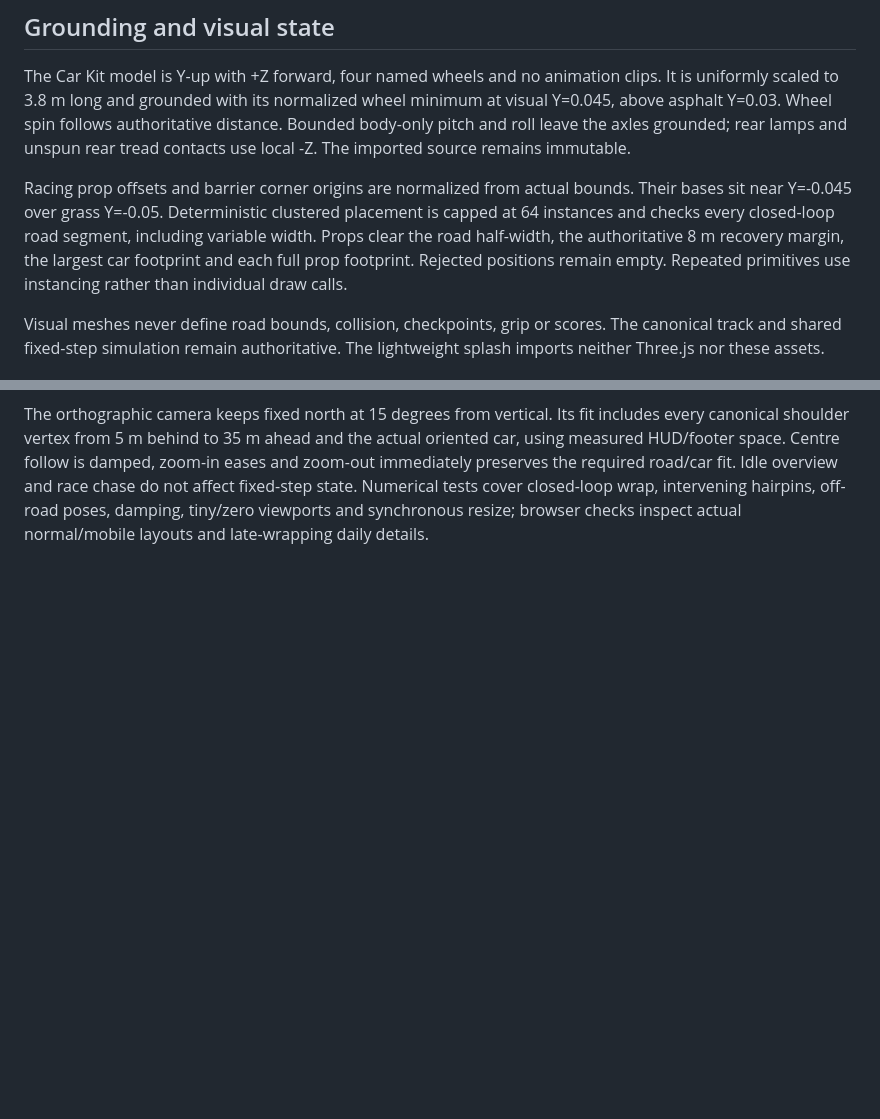
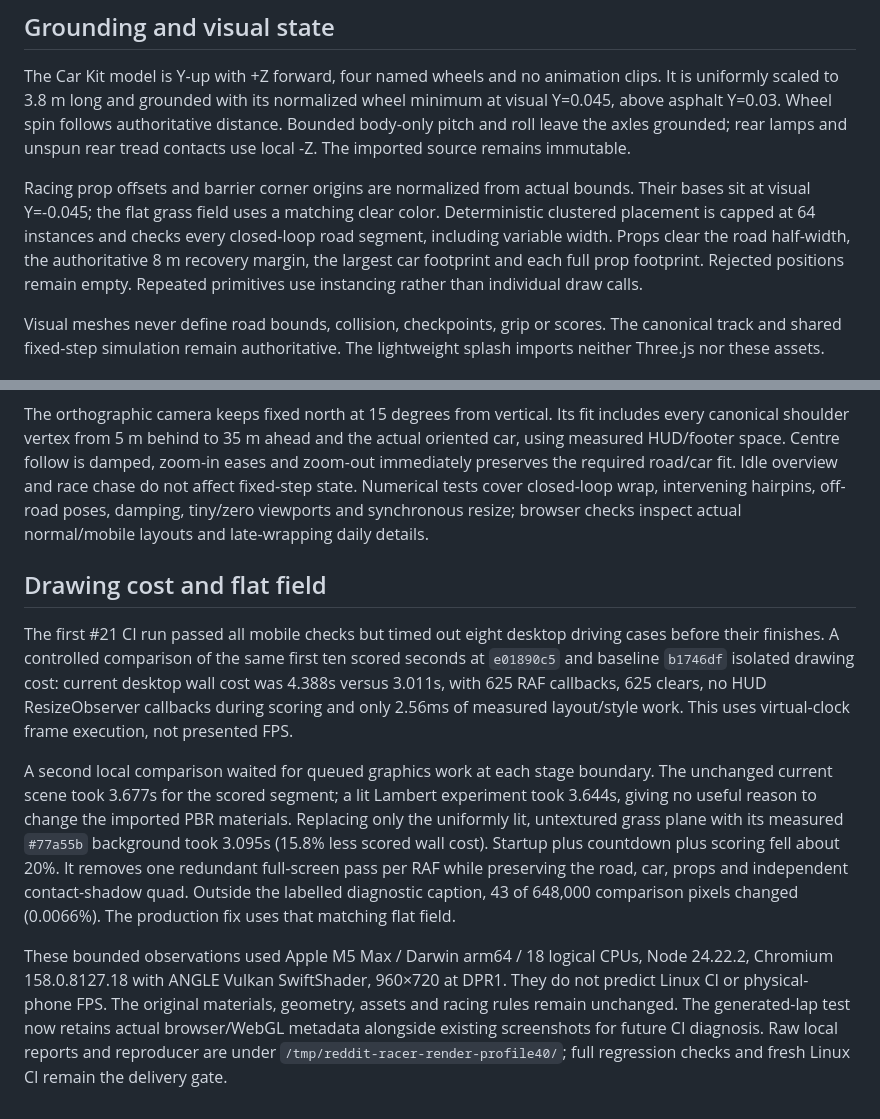
Before and after one commit to kickflip-games/reddit_racer, a Markdown page: docs/assets.md, 2 parts joined by grey strips. Drawn GitHub-style; blank space fills up the shorter version.

```diff
--- a/docs/assets.md
+++ b/docs/assets.md
@@ -36,7 +36,7 @@ The cache owns imported geometry, materials and textures for scene lifetime. Car
 
 The Car Kit model is Y-up with +Z forward, four named wheels and no animation clips. It is uniformly scaled to 3.8 m long and grounded with its normalized wheel minimum at visual Y=0.045, above asphalt Y=0.03. Wheel spin follows authoritative distance. Bounded body-only pitch and roll leave the axles grounded; rear lamps and unspun rear tread contacts use local -Z. The imported source remains immutable.
 
-Racing prop offsets and barrier corner origins are normalized from actual bounds. Their bases sit near Y=-0.045 over grass Y=-0.05. Deterministic clustered placement is capped at 64 instances and checks every closed-loop road segment, including variable width. Props clear the road half-width, the authoritative 8 m recovery margin, the largest car footprint and each full prop footprint. Rejected positions remain empty. Repeated primitives use instancing rather than individual draw calls.
+Racing prop offsets and barrier corner origins are normalized from actual bounds. Their bases sit at visual Y=-0.045; the flat grass field uses a matching clear color. Deterministic clustered placement is capped at 64 instances and checks every closed-loop road segment, including variable width. Props clear the road half-width, the authoritative 8 m recovery margin, the largest car footprint and each full prop footprint. Rejected positions remain empty. Repeated primitives use instancing rather than individual draw calls.
 
 Visual meshes never define road bounds, collision, checkpoints, grip or scores. The canonical track and shared fixed-step simulation remain authoritative. The lightweight splash imports neither Three.js nor these assets.
 
@@ -53,3 +53,11 @@ The generated `showcase-3` browser run uses real keyboard holds/releases, comple
 ![Kenney car on the same generated hairpin, desktop Chromium](screenshots/kenney-driving-chromium.png)
 
 The orthographic camera keeps fixed north at 15 degrees from vertical. Its fit includes every canonical shoulder vertex from 5 m behind to 35 m ahead and the actual oriented car, using measured HUD/footer space. Centre follow is damped, zoom-in eases and zoom-out immediately preserves the required road/car fit. Idle overview and race chase do not affect fixed-step state. Numerical tests cover closed-loop wrap, intervening hairpins, off-road poses, damping, tiny/zero viewports and synchronous resize; browser checks inspect actual normal/mobile layouts and late-wrapping daily details.
+
+## Drawing cost and flat field
+
+The first #21 CI run passed all mobile checks but timed out eight desktop driving cases before their finishes. A controlled comparison of the same first ten scored seconds at `e01890c5` and baseline `b1746df` isolated drawing cost: current desktop wall cost was 4.388s versus 3.011s, with 625 RAF callbacks, 625 clears, no HUD ResizeObserver callbacks during scoring and only 2.56ms of measured layout/style work. This uses virtual-clock frame execution, not presented FPS.
+
+A second local comparison waited for queued graphics work at each stage boundary. The unchanged current scene took 3.677s for the scored segment; a lit Lambert experiment took 3.644s, giving no useful reason to change the imported PBR materials. Replacing only the uniformly lit, untextured grass plane with its measured `#77a55b` background took 3.095s (15.8% less scored wall cost). Startup plus countdown plus scoring fell about 20%. It removes one redundant full-screen pass per RAF while preserving the road, car, props and independent contact-shadow quad. Outside the labelled diagnostic caption, 43 of 648,000 comparison pixels changed (0.0066%). The production fix uses that matching flat field.
+
+These bounded observations used Apple M5 Max / Darwin arm64 / 18 logical CPUs, Node 24.22.2, Chromium 158.0.8127.18 with ANGLE Vulkan SwiftShader, 960×720 at DPR1. They do not predict Linux CI or physical-phone FPS. The original materials, geometry, assets and racing rules remain unchanged. The generated-lap test now retains actual browser/WebGL metadata alongside existing screenshots for future CI diagnosis. Raw local reports and reproducer are under `/tmp/reddit-racer-render-profile40/`; full regression checks and fresh Linux CI remain the delivery gate.
```
Also changed, not shown: docs/implementation-progress.md (+5 -1 lines), docs/screenshots/kenney-driving-chromium.png, docs/screenshots/kenney-driving-mobile-chromium.png, docs/screenshots/kenney-ready-chromium.png, docs/screenshots/kenney-ready-mobile-chromium.png, 3 other files.
